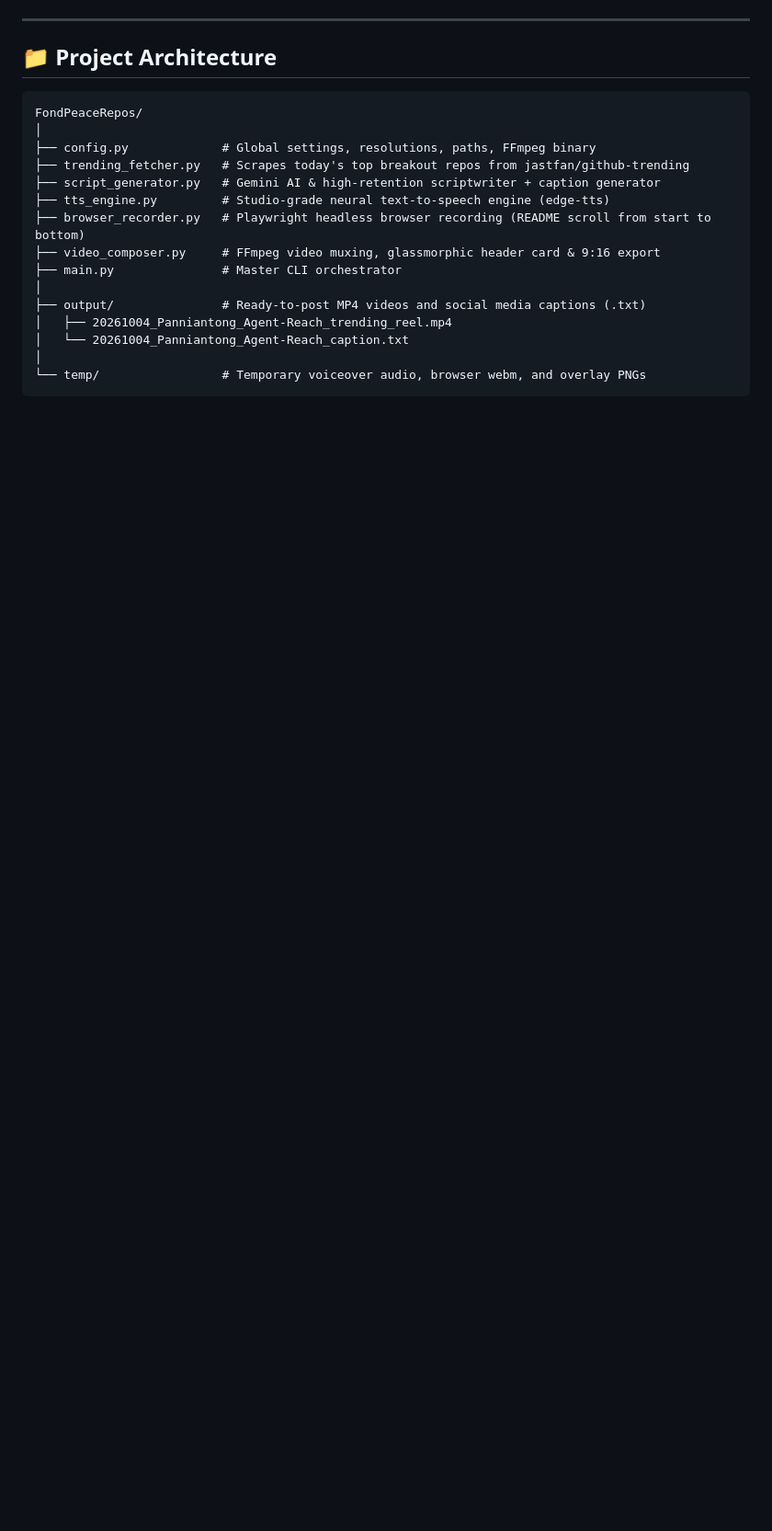
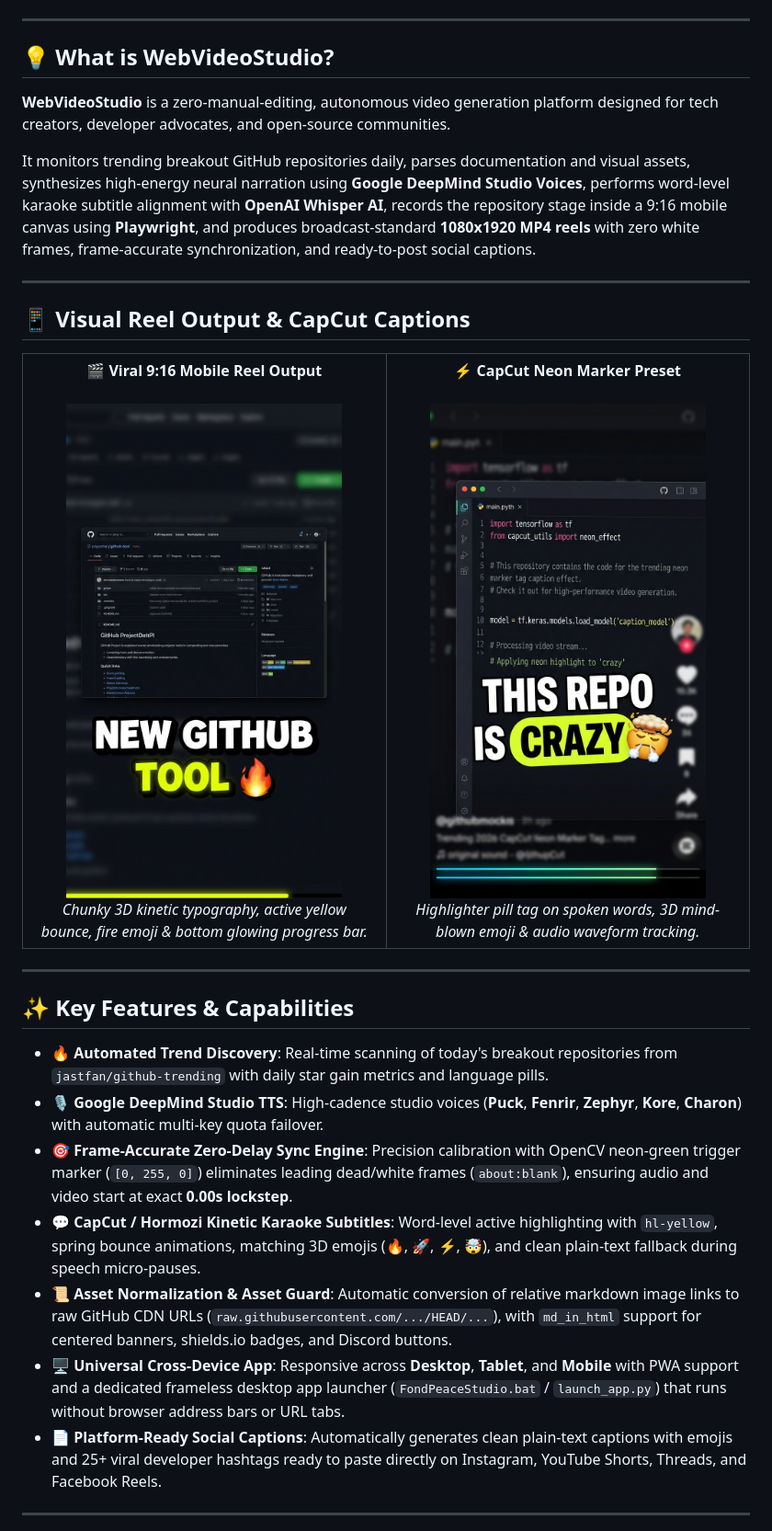
Before and after one commit to jastfan/FondPeaceStudio, a Markdown page: README.md, the part around one of its changes. Shown at 92% size. GitHub-like rendering; pictures changed too: assets/capcut_captions.jpg (added), assets/reel_preview.jpg (added); blank space fills up the shorter version.

Commit message:
docs: enrich README with visual showcases, CapCut reels, architecture, and requirements

````diff
--- a/README.md
+++ b/README.md
@@ -6,21 +22,44 @@ Zero manual video editing required: the system scans today's breakout repositori
 
 ---
 
-## 📁 Project Architecture
+## 💡 What is WebVideoStudio?
 
-```
-FondPeaceRepos/
-│
-├── config.py             # Global settings, resolutions, paths, FFmpeg binary
-├── trending_fetcher.py   # Scrapes today's top breakout repos from jastfan/github-trending
-├── script_generator.py   # Gemini AI & high-retention scriptwriter + caption generator
-├── tts_engine.py         # Studio-grade neural text-to-speech engine (edge-tts)
-├── browser_recorder.py   # Playwright headless browser recording (README scroll from start to bottom)
-├── video_composer.py     # FFmpeg video muxing, glassmorphic header card & 9:16 export
-├── main.py               # Master CLI orchestrator
-│
-├── output/               # Ready-to-post MP4 videos and social media captions (.txt)
-│   ├── 20261004_Panniantong_Agent-Reach_trending_reel.mp4
-│   └── 20261004_Panniantong_Agent-Reach_caption.txt
-│
-└── temp/                 # Temporary voiceover audio, browser webm, and overlay PNGs
+**WebVideoStudio** is a zero-manual-editing, autonomous video generation platform designed for tech creators, developer advocates, and open-source communities.
+
+It monitors trending breakout GitHub repositories daily, parses documentation and visual assets, synthesizes high-energy neural narration using **Google DeepMind Studio Voices**, performs word-level karaoke subtitle alignment with **OpenAI Whisper AI**, records the repository stage inside a 9:16 mobile canvas using **Playwright**, and produces broadcast-standard **1080x1920 MP4 reels** with zero white frames, frame-accurate synchronization, and ready-to-post social captions.
+
+---
+
+## 📱 Visual Reel Output & CapCut Captions
+
+<div align="center">
+<table>
+  <tr>
+    <td align="center" width="50%">
+      <b>🎬 Viral 9:16 Mobile Reel Output</b><br/><br/>
+      <img src="assets/reel_preview.jpg" width="300" style="border-radius: 12px; box-shadow: 0 10px 30px rgba(0,0,0,0.5);" alt="9:16 Viral Reel Preview" /><br/>
+      <i>Chunky 3D kinetic typography, active yellow bounce, fire emoji & bottom glowing progress bar.</i>
+    </td>
+    <td align="center" width="50%">
+      <b>⚡ CapCut Neon Marker Preset</b><br/><br/>
+      <img src="assets/capcut_captions.jpg" width="300" style="border-radius: 12px; box-shadow: 0 10px 30px rgba(0,0,0,0.5);" alt="CapCut Neon Marker Caption" /><br/>
+      <i>Highlighter pill tag on spoken words, 3D mind-blown emoji & audio waveform tracking.</i>
+    </td>
+  </tr>
+</table>
+</div>
+
+---
+
+## ✨ Key Features & Capabilities
+
+* **🔥 Automated Trend Discovery**: Real-time scanning of today's breakout repositories from `jastfan/github-trending` with daily star gain metrics and language pills.
+* **🎙️ Google DeepMind Studio TTS**: High-cadence studio voices (**Puck**, **Fenrir**, **Zephyr**, **Kore**, **Charon**) with automatic multi-key quota failover.
+* **🎯 Frame-Accurate Zero-Delay Sync Engine**: Precision calibration with OpenCV neon-green trigger marker (`[0, 255, 0]`) eliminates leading dead/white frames (`about:blank`), ensuring audio and video start at exact **0.00s lockstep**.
+* **💬 CapCut / Hormozi Kinetic Karaoke Subtitles**: Word-level active highlighting with `hl-yellow`, spring bounce animations, matching 3D emojis (🔥, 🚀, ⚡, 🤯), and clean plain-text fallback during speech micro-pauses.
+* **📜 Asset Normalization & Asset Guard**: Automatic conversion of relative markdown image links to raw GitHub CDN URLs (`raw.githubusercontent.com/.../HEAD/...`), with `md_in_html` support for centered banners, shields.io badges, and Discord buttons.
+* **🖥️ Universal Cross-Device App**: Responsive across **Desktop**, **Tablet**, and **Mobile** with PWA support and a dedicated frameless desktop app launcher (`FondPeaceStudio.bat` / `launch_app.py`) that runs without browser address bars or URL tabs.
+* **📄 Platform-Ready Social Captions**: Automatically generates clean plain-text captions with emojis and 25+ viral developer hashtags ready to paste directly on Instagram, YouTube Shorts, Threads, and Facebook Reels.
+
+---
+
````
Also changed, not shown: other parts of README.md (+128 -37 lines), assets/app_icon.png (added), assets/cyan_reel.jpg (added), assets/studio_ui.png (added), 1 other file.
